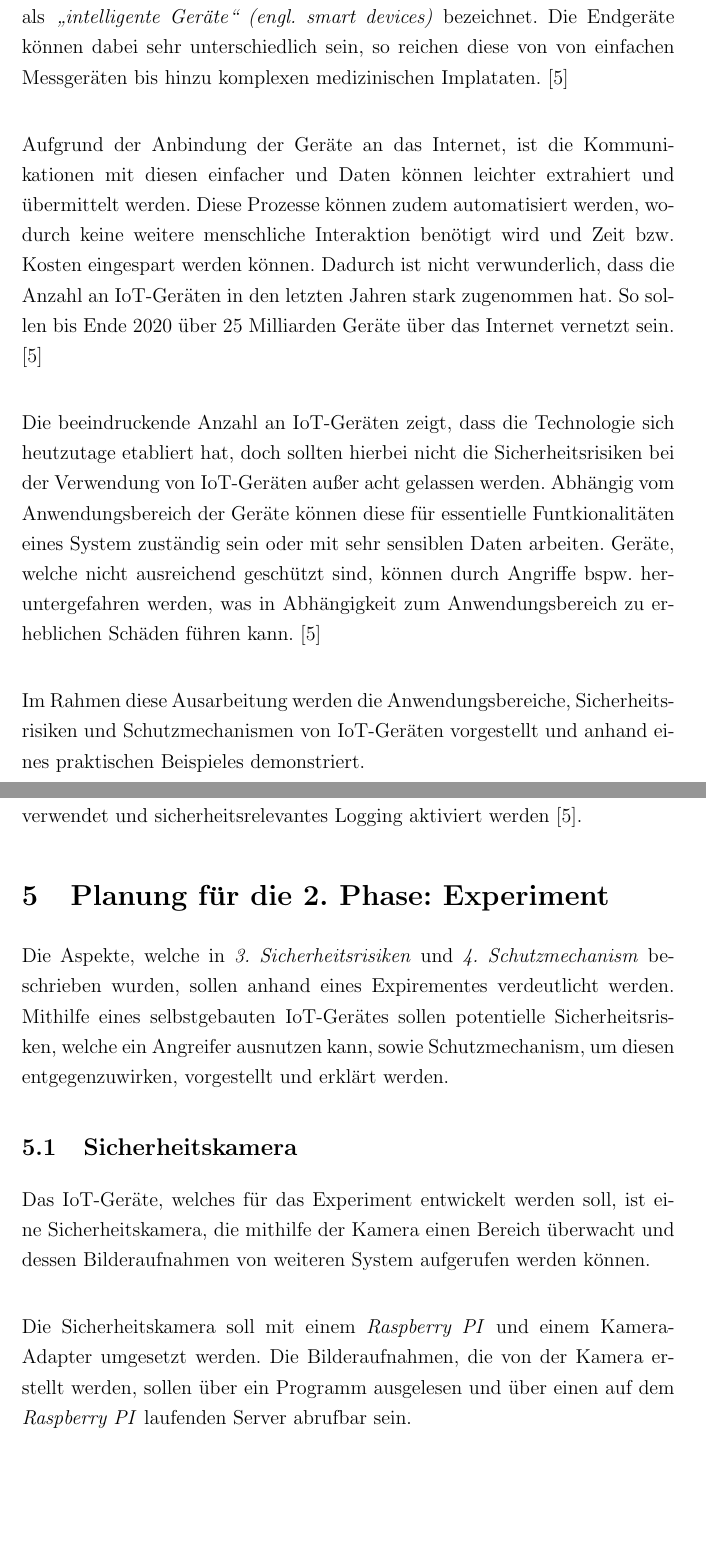
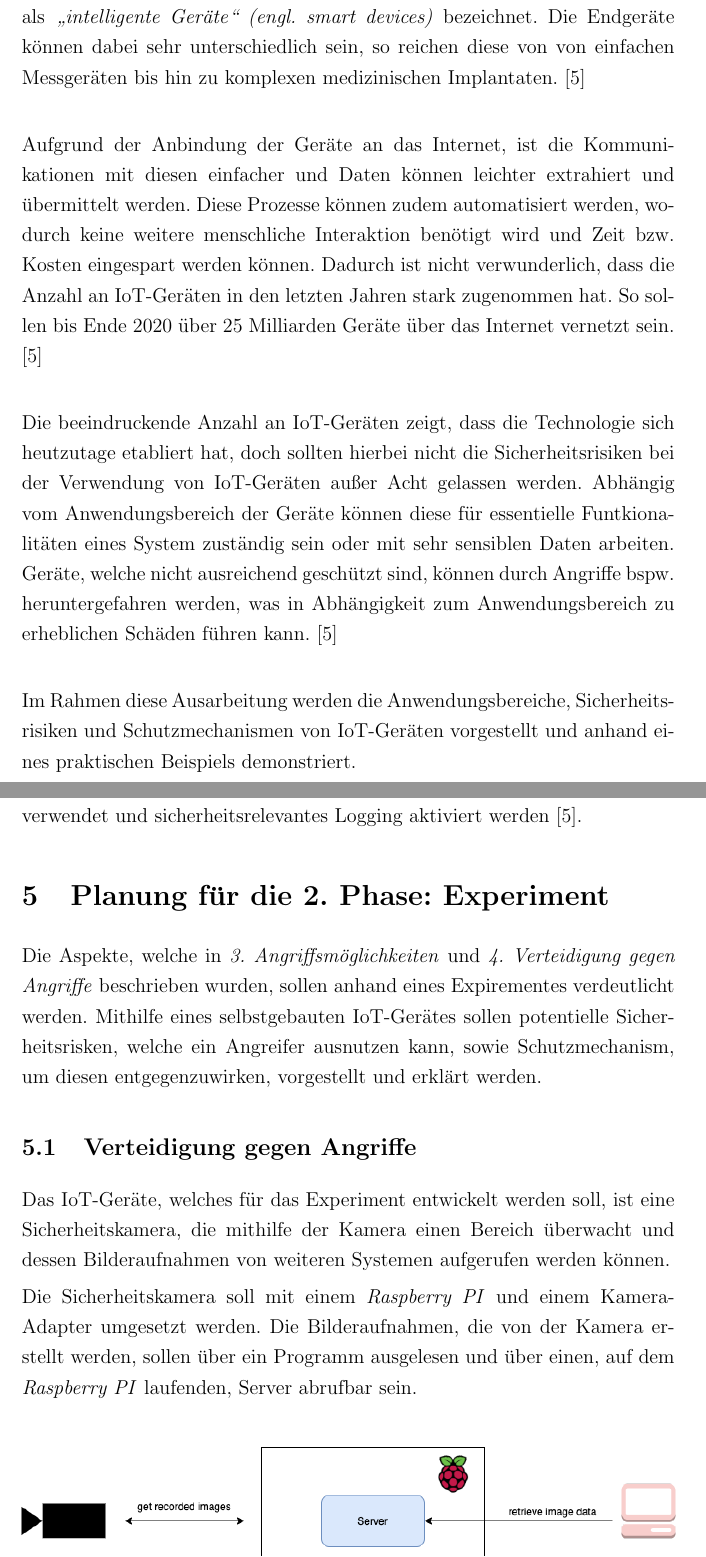
Before and after one commit to SerQuicky/hsfl-security-threats-and-possible-countermeasures-in-iot, a LaTeX document (latex/document.tex, which reads latex/sections/example.tex, latex/sections/introduction.tex): two parts of pages 3 and 11 of 12, joined at a grey line, cut so that both start at the same text, the shorter picture padded with empty space. Compiled offline with pdfLaTeX.

Commit message:
Fixed typos

```diff
--- a/latex/sections/example.tex
+++ b/latex/sections/example.tex
@@ -1,15 +1,15 @@
 \section{Planung für die 2. Phase: Experiment}
-Die Aspekte, welche in \textit{3. Sicherheitsrisiken} und \textit{4. Schutzmechanism} beschrieben wurden, sollen anhand
+Die Aspekte, welche in \textit{3. Angriffsmöglichkeiten} und \textit{4. Verteidigung gegen Angriffe} beschrieben wurden, sollen anhand
 eines Expirementes verdeutlicht werden. Mithilfe eines selbstgebauten IoT-Gerätes sollen potentielle Sicherheitsrisken,
 welche ein Angreifer ausnutzen kann, sowie Schutzmechanism, um diesen entgegenzuwirken, vorgestellt und erklärt werden.
 
-\subsection{Sicherheitskamera}
+\subsection{Verteidigung gegen Angriffe}
 Das IoT-Geräte, welches für das Experiment entwickelt werden soll, ist eine Sicherheitskamera, die mithilfe der Kamera
-einen Bereich überwacht und dessen Bilderaufnahmen von  weiteren System aufgerufen werden können. \\
+einen Bereich überwacht und dessen Bilderaufnahmen von  weiteren Systemen aufgerufen werden können.
 
 Die Sicherheitskamera soll mit einem \textit{Raspberry PI} und einem Kamera-Adapter umgesetzt werden.
 Die Bilderaufnahmen, die von der Kamera erstellt werden, sollen über ein Programm ausgelesen und über
-einen auf dem \textit{Raspberry PI} laufenden Server abrufbar sein. \\
+einen, auf dem \textit{Raspberry PI} laufenden, Server abrufbar sein. \\
 
 	\begin{figure}[h]
 		\centering
--- a/latex/sections/introduction.tex
+++ b/latex/sections/introduction.tex
@@ -2,7 +2,7 @@
 \textit{Internet of Things (kz. IoT)} bezeichnet die Vernetzung von Geräten  über das Internet.
 Diese werden oftmals, aufgrund der Verbindung zum Internet, auch als \textit{"intelligente Geräte"
 (engl. smart devices)} bezeichnet. Die Endgeräte können dabei sehr unterschiedlich sein, so reichen
-diese von von einfachen Messgeräten bis hinzu komplexen medizinischen Implataten. \cite{paper}\\
+diese von von einfachen Messgeräten bis hin zu komplexen medizinischen Implantaten. \cite{paper}\\
 
 Aufgrund der Anbindung der Geräte an das Internet, ist die Kommunikationen mit diesen
 einfacher und Daten können leichter extrahiert und übermittelt werden. Diese Prozesse
@@ -12,11 +12,11 @@ dass die Anzahl an IoT-Geräten in den letzten Jahren stark zugenommen hat. So s
 2020 über 25 Milliarden Geräte über das Internet vernetzt sein. \cite{paper}\\
 
 Die beeindruckende Anzahl an IoT-Geräten zeigt, dass die Technologie sich heutzutage etabliert hat,
-doch sollten hierbei nicht die Sicherheitsrisiken bei der Verwendung von IoT-Geräten außer acht
+doch sollten hierbei nicht die Sicherheitsrisiken bei der Verwendung von IoT-Geräten außer Acht
 gelassen werden. Abhängig vom Anwendungsbereich der Geräte können diese für essentielle
 Funtkionalitäten eines System zuständig sein oder mit sehr sensiblen Daten arbeiten.
 Geräte, welche nicht ausreichend geschützt sind, können durch Angriffe bspw.  heruntergefahren
 werden, was in Abhängigkeit zum Anwendungsbereich zu erheblichen Schäden führen kann. \cite{paper} \\
 
 Im Rahmen diese Ausarbeitung werden die Anwendungsbereiche, Sicherheitsrisiken und Schutzmechanismen
-von IoT-Geräten vorgestellt und anhand eines praktischen Beispieles demonstriert.
+von IoT-Geräten vorgestellt und anhand eines praktischen Beispiels  demonstriert.
```
Also changed, not shown: latex/sections/domains.tex (+1 -1 lines).
